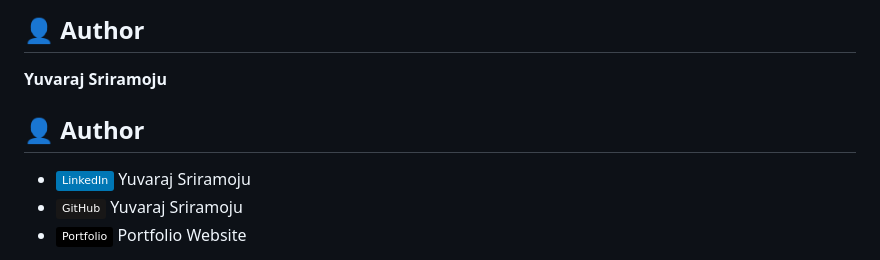
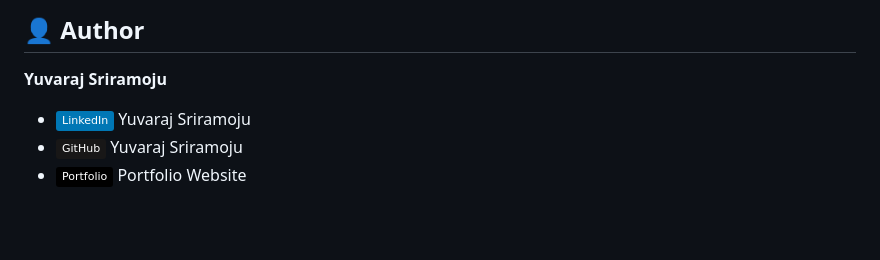
Before and after one commit to yuvarajsriramoju/RAG-Based-PDF-Assistant, a Markdown page: README.md, the part around the change. GitHub-like rendering; badges without logos; blank space fills up the shorter version.

```diff
--- a/README.md
+++ b/README.md
@@ -194,7 +194,6 @@ Generates:
 
 ## 👤 Author
 **Yuvaraj Sriramoju**
-## 👤 Author
 - [![LinkedIn](https://img.shields.io/badge/-LinkedIn-0077B5?logo=linkedin&logoColor=white&style=flat)](https://www.linkedin.com/in/yuvarajsriramoju/) Yuvaraj Sriramoju
 - [![GitHub](https://img.shields.io/badge/-GitHub-181717?logo=github&logoColor=white&style=flat)](https://github.com/yuvarajsriramoju) Yuvaraj Sriramoju
 - [![Portfolio](https://img.shields.io/badge/-Portfolio-000000?logo=firefox&logoColor=white&style=flat)](https://your-portfolio.com) Portfolio Website
```
